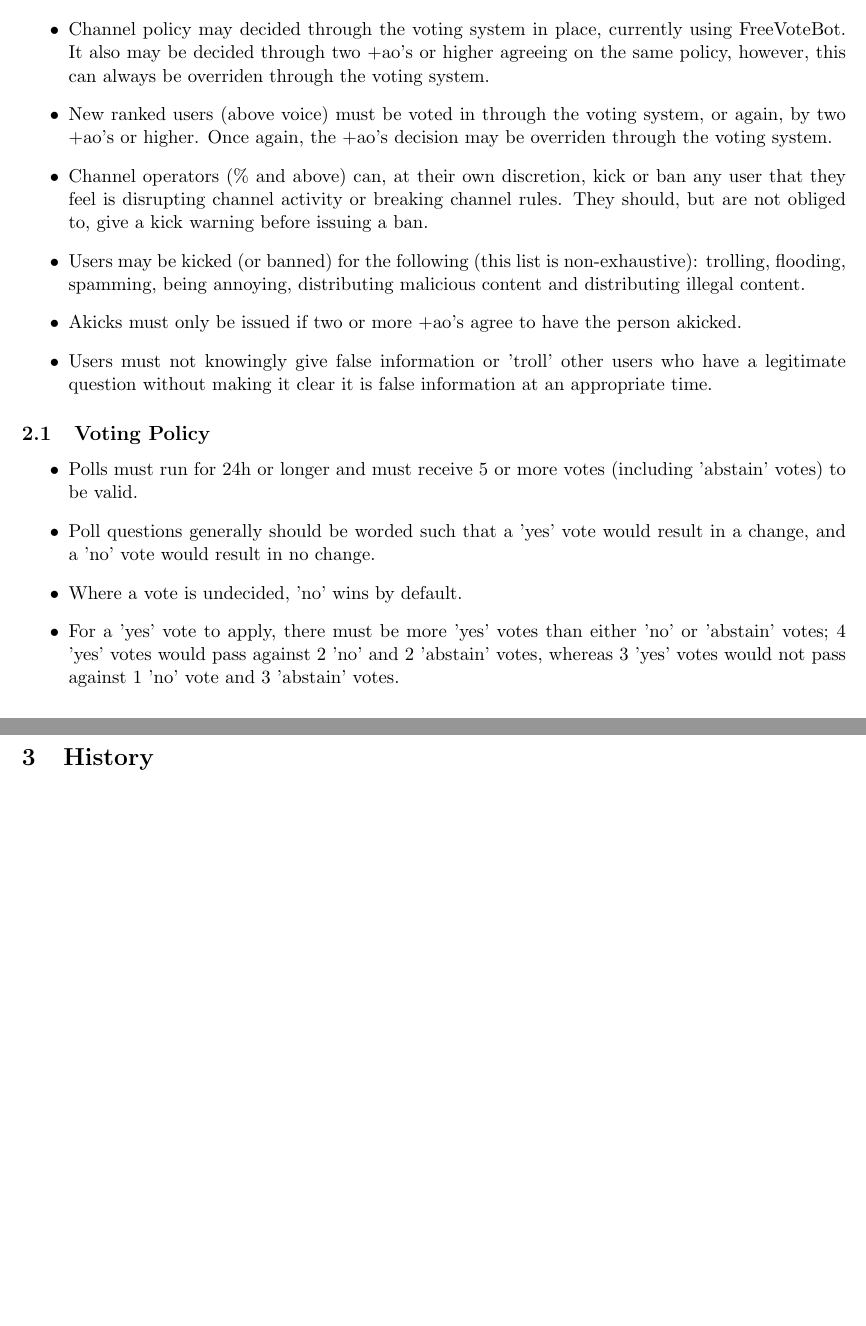
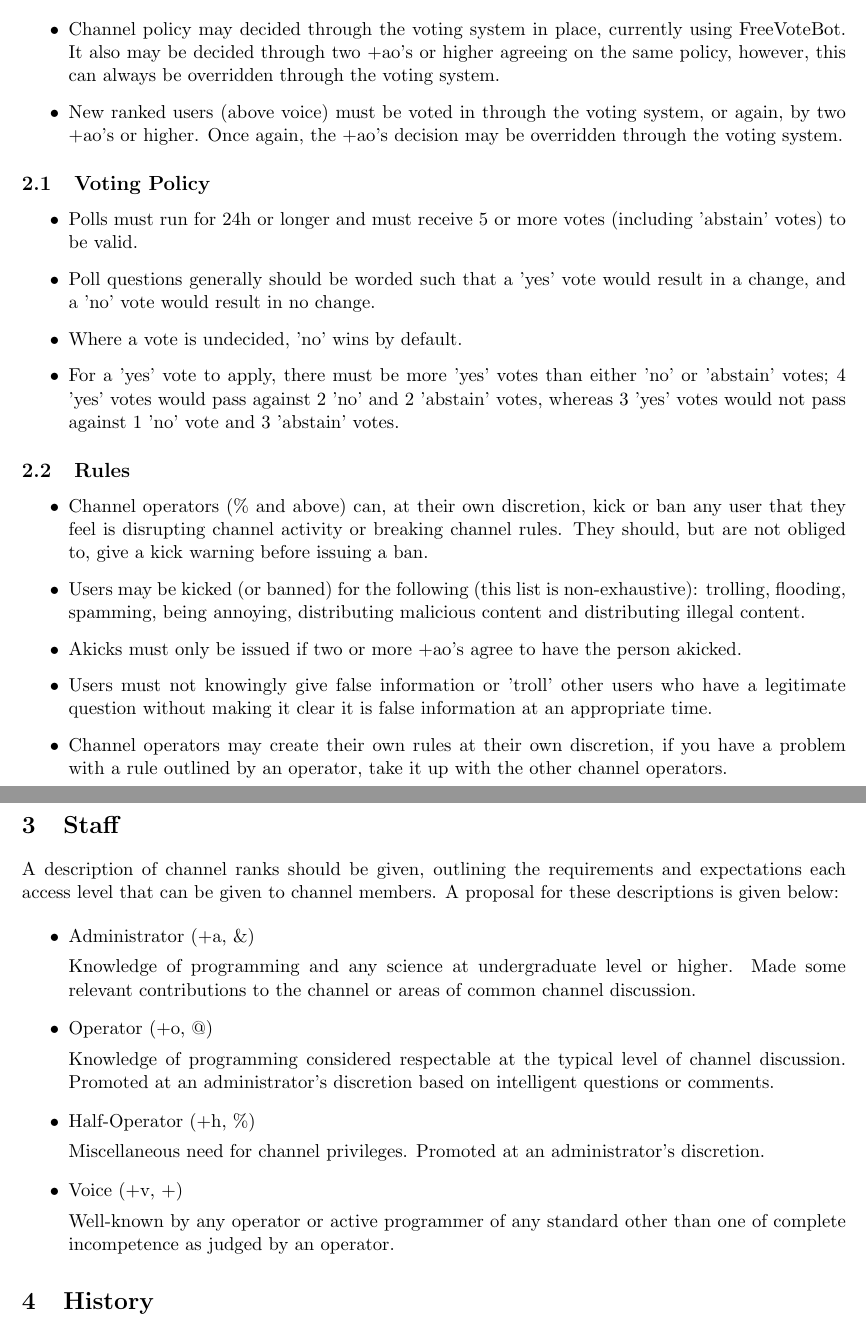
Before and after one commit to freecode/Channel-Agenda, a LaTeX document (freecode.tex): two parts of pages 1 and 2 of 2, joined at a grey line, cut so that both start at the same text, the shorter picture padded with empty space. Compiled offline with pdfLaTeX.

Commit message:
adding rules, staff and spelling corrections

```diff
--- a/freecode.tex
+++ b/freecode.tex
@@ -16,14 +16,9 @@ It was created out of  discontent of the way \#rscode was run and also a way to
 \section{Policy}
 \begin{itemize}
 \item Channel policy may decided through the voting system in place, currently using FreeVoteBot.
-It also may be decided through two +ao's or higher agreeing on the same policy, however, this can always be overriden through the voting system.
+It also may be decided through two +ao's or higher agreeing on the same policy, however, this can always be overridden through the voting system.
 \item New ranked users (above voice) must be voted in through the voting system, or again, by two +ao's or higher.
-Once again, the +ao's decision may be overriden through the voting system.
-\item Channel operators (\% and above) can, at their own discretion, kick or ban any user that they feel is disrupting channel activity or breaking channel rules.
-They should, but are not obliged to, give a kick warning before issuing a ban.
-\item Users may be kicked (or banned) for the following (this list is non-exhaustive): trolling, flooding, spamming, being annoying, distributing malicious content and distributing illegal content.
-\item Akicks must only be issued if two or more +ao's agree to have the person akicked.
-\item Users must not knowingly give false information or 'troll' other users who have a legitimate question without making it clear it is false information at an appropriate time.
+Once again, the +ao's decision may be overridden through the voting system.
 \end{itemize}
 
 \subsection{Voting Policy}
@@ -32,6 +27,38 @@ They should, but are not obliged to, give a kick warning before issuing a ban.
 \item Poll questions generally should be worded such that a 'yes' vote would result in a change, and a 'no' vote would result in no change.
 \item Where a vote is undecided, 'no' wins by default.
 \item For a 'yes' vote to apply, there must be more 'yes' votes than either 'no' or 'abstain' votes; 4 'yes' votes would pass against 2 'no' and 2 'abstain' votes, whereas 3 'yes' votes would not pass against 1 'no' vote and 3 'abstain' votes.
+\end{itemize}
+
+\subsection{Rules}
+\begin{itemize}
+\item Channel operators (\% and above) can, at their own discretion, kick or ban any user that they feel is disrupting channel activity or breaking channel rules.
+They should, but are not obliged to, give a kick warning before issuing a ban.
+\item Users may be kicked (or banned) for the following (this list is non-exhaustive): trolling, flooding, spamming, being annoying, distributing malicious content and distributing illegal content.
+\item Akicks must only be issued if two or more +ao's agree to have the person akicked.
+\item Users must not knowingly give false information or 'troll' other users who have a legitimate question without making it clear it is false information at an appropriate time.
+\item Channel operators may create their own rules at their own discretion, if you have a problem with a rule outlined by an operator, take it up with the other channel operators.
+\end{itemize}
+
+\section{Staff}
+A description of channel ranks should be given, outlining the requirements and expectations
+each access level that can be given to channel members. A proposal for these descriptions is given below:
+
+\begin{itemize}
+\item Administrator (+a, \&)
+
+Knowledge of programming and any science at undergraduate level or higher. Made some relevant contributions to the channel or areas of common channel discussion.
+\item Operator (+o, @)
+
+Knowledge of programming considered respectable at the typical level of channel
+discussion. Promoted at an administrator's discretion based on intelligent questions
+or comments.
+\item Half-Operator (+h, \%)
+
+ Miscellaneous need for channel privileges. Promoted at an administrator's discretion.
+\item Voice (+v, +)
+
+ Well-known by any operator or active programmer of any standard other than one of
+ complete incompetence as judged by an operator.
 \end{itemize}
 
 \section{History}
```
Also changed, not shown: freecode.tex (4 more changed lines).
